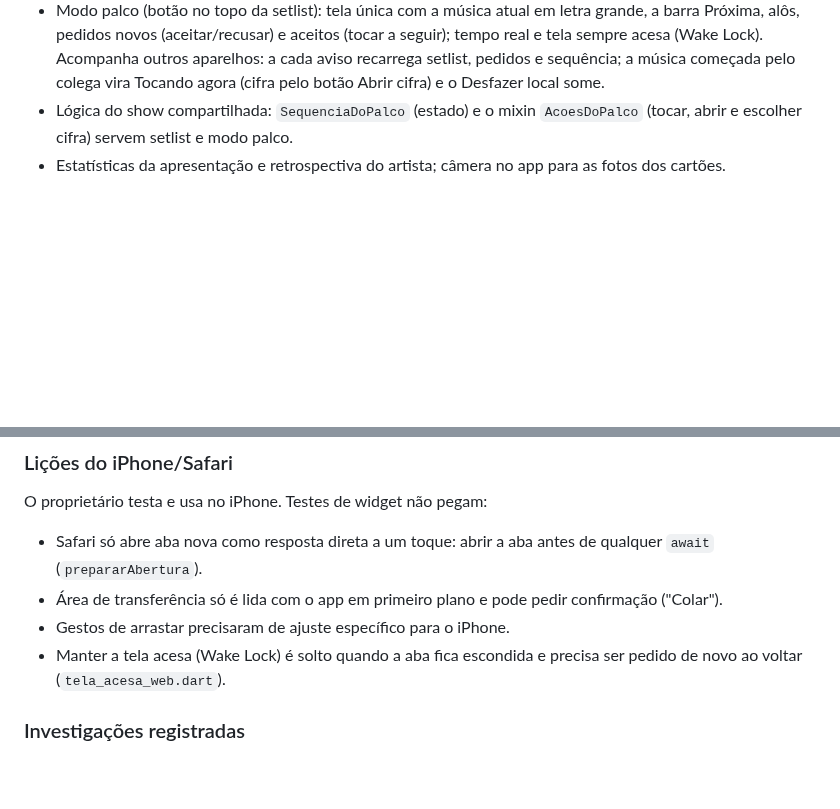
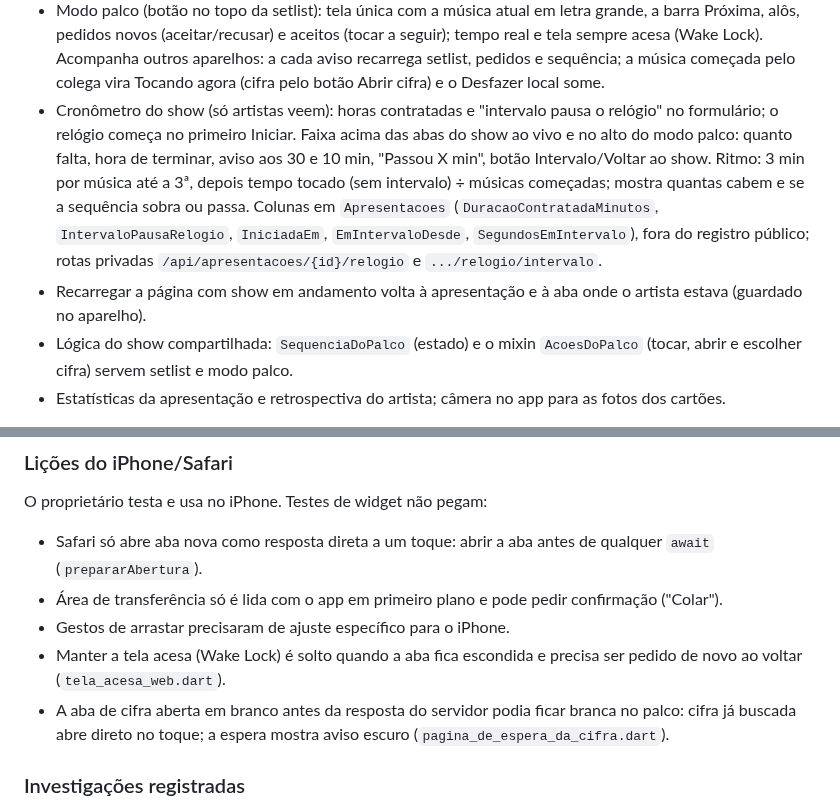
Before and after one commit to advairjunior/TocaEssaApp, a Markdown page: docs/claude/CONTEXTO_ATUAL.md, 2 parts joined by grey strips. GitHub-like rendering; blank space fills up the shorter version.

Commit message:
docs: registrar o cronometro do show e as correcoes do palco
Co-Authored-By: Claude Opus 5.5 <noreply@anthropic.com>

```diff
--- a/docs/claude/CONTEXTO_ATUAL.md
+++ b/docs/claude/CONTEXTO_ATUAL.md
@@ -71,6 +71,18 @@ arquivo.
   Acompanha outros aparelhos: a cada aviso recarrega setlist, pedidos e
   sequência; a música começada pelo colega vira Tocando agora (cifra pelo
   botão Abrir cifra) e o Desfazer local some.
+- Cronômetro do show (só artistas veem): horas contratadas e "intervalo
+  pausa o relógio" no formulário; o relógio começa no primeiro Iniciar. Faixa
+  acima das abas do show ao vivo e no alto do modo palco: quanto falta, hora
+  de terminar, aviso aos 30 e 10 min, "Passou X min", botão Intervalo/Voltar
+  ao show. Ritmo: 3 min por música até a 3ª, depois tempo tocado (sem
+  intervalo) ÷ músicas começadas; mostra quantas cabem e se a sequência sobra
+  ou passa. Colunas em `Apresentacoes` (`DuracaoContratadaMinutos`,
+  `IntervaloPausaRelogio`, `IniciadaEm`, `EmIntervaloDesde`,
+  `SegundosEmIntervalo`), fora do registro público; rotas privadas
+  `/api/apresentacoes/{id}/relogio` e `.../relogio/intervalo`.
+- Recarregar a página com show em andamento volta à apresentação e à aba
+  onde o artista estava (guardado no aparelho).
 - Lógica do show compartilhada: `SequenciaDoPalco` (estado) e o mixin
   `AcoesDoPalco` (tocar, abrir e escolher cifra) servem setlist e modo palco.
 - Estatísticas da apresentação e retrospectiva do artista; câmera no app para
@@ -86,6 +98,9 @@ O proprietário testa e usa no iPhone. Testes de widget não pegam:
 - Gestos de arrastar precisaram de ajuste específico para o iPhone.
 - Manter a tela acesa (Wake Lock) é solto quando a aba fica escondida e
   precisa ser pedido de novo ao voltar (`tela_acesa_web.dart`).
+- A aba de cifra aberta em branco antes da resposta do servidor podia ficar
+  branca no palco: cifra já buscada abre direto no toque; a espera mostra
+  aviso escuro (`pagina_de_espera_da_cifra.dart`).
 
 ### Investigações registradas
 
```
Also changed, not shown: other parts of docs/claude/CONTEXTO_ATUAL.md (+1 -1 lines), PLANO_IMPLEMENTACAO.md (+5 -2 lines).
